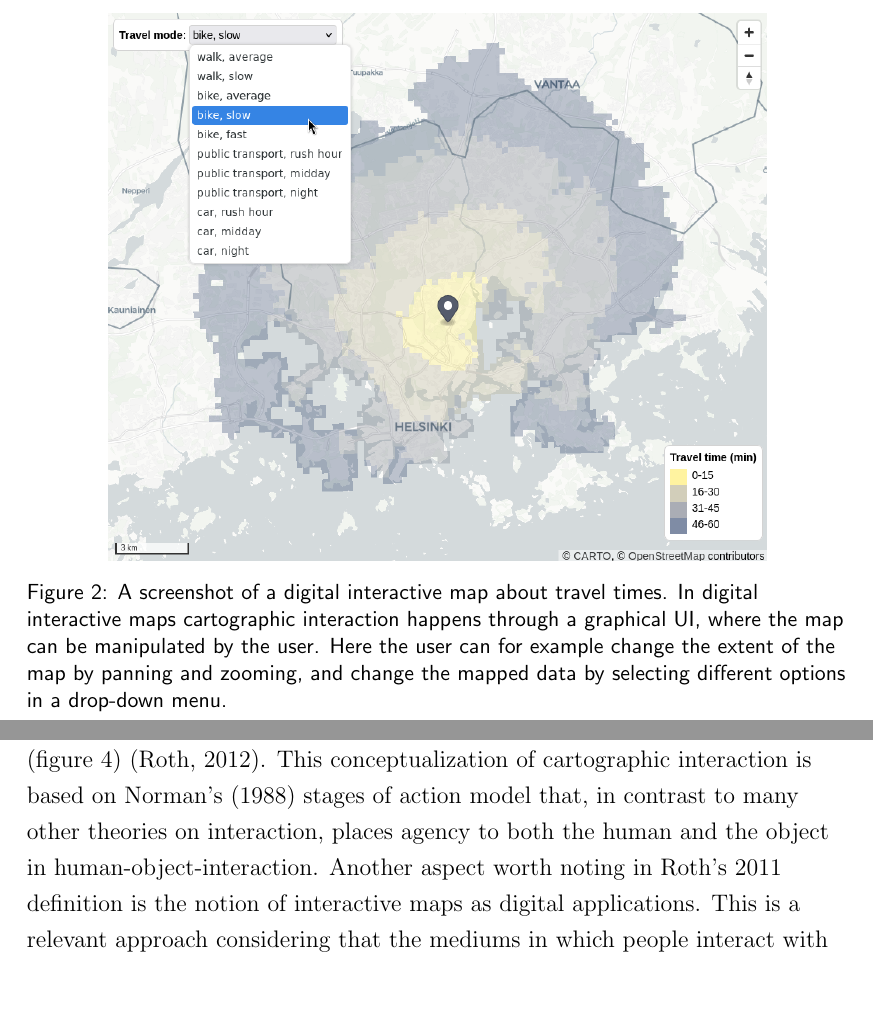
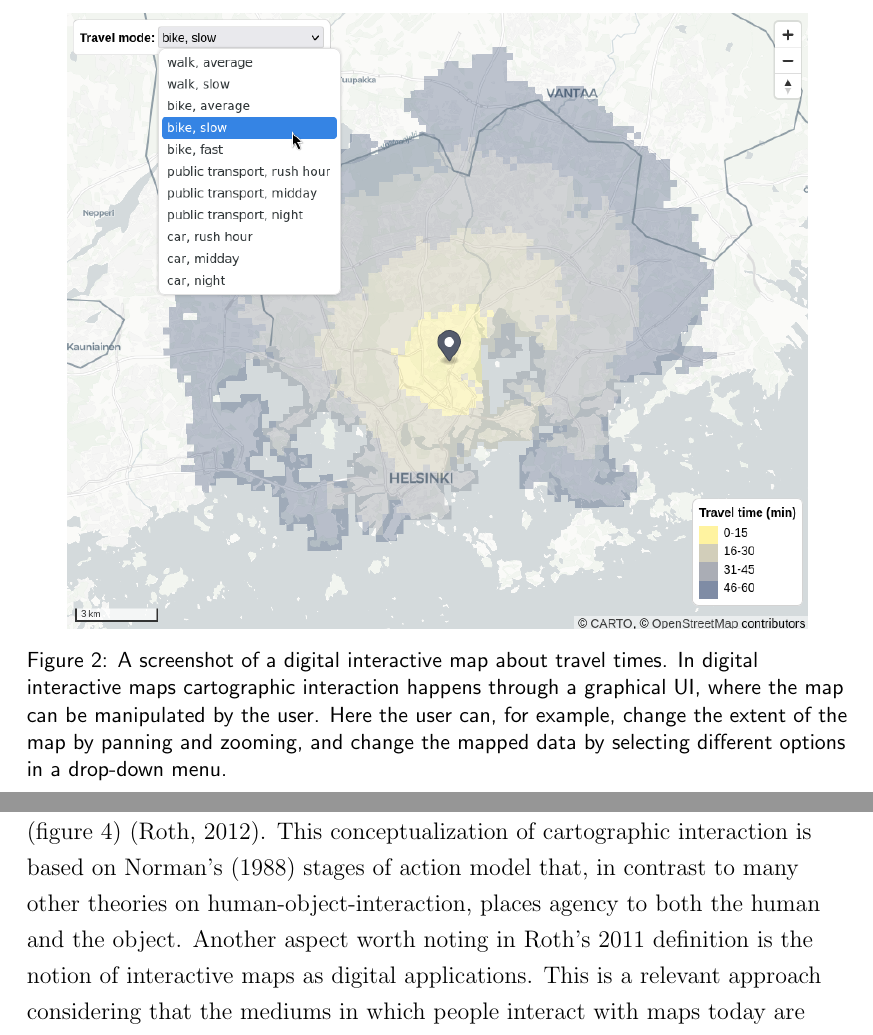
Before and after one commit to eemilhaa/thesis, a LaTeX thesis (thesis/main.tex, which reads thesis/sections/background.tex): two parts of pages 17 and 18 of 60, joined at a grey line, cut so that both start at the same text, the shorter picture padded with empty space. Compiled offline with pdfLaTeX.

Commit message:
wording & fig sizes

```diff
--- a/thesis/sections/background.tex
+++ b/thesis/sections/background.tex
@@ -355,13 +355,13 @@ relation to other topics of research in cartography (figure \ref{fig:cartography
 
 \begin{figure}[H]
 	\centering
-	\includegraphics[width=0.8\textwidth]{visual/figures/screenshots/digital_interactive_map.png}
+	\includegraphics[width=0.9\textwidth]{visual/figures/screenshots/digital_interactive_map.png}
 	\caption{
 		A screenshot of a digital interactive map about travel times.
 		In digital interactive maps
 		cartographic interaction happens through a graphical UI,
 		where the map can be manipulated by the user.
-		Here the user can for example
+		Here the user can, for example,
 		change the extent of the map by panning and zooming,
 		and change the mapped data by selecting different options in a drop-down menu.
 	}
@@ -398,8 +398,9 @@ can alter the map users goals and intentions
 in further manipulating the map (figure \ref{fig:map interaction}) \parencite{rot2012}.
 This conceptualization of cartographic interaction
 is based on \citeauthor{nor1988}'s (\citeyear{nor1988})
-stages of action model that, in contrast to many other theories on interaction,
-places agency to both the human and the object in human-object-interaction.
+stages of action model that,
+in contrast to many other theories on human-object-interaction,
+places agency to both the human and the object.
 Another aspect worth noting in \citeauthor{rot2011}'s \citeyear{rot2011} definition
 is the notion of interactive maps as digital applications.
 This is a relevant approach considering
```
Also changed, not shown: thesis/sections/background.tex (4 more changed lines).
